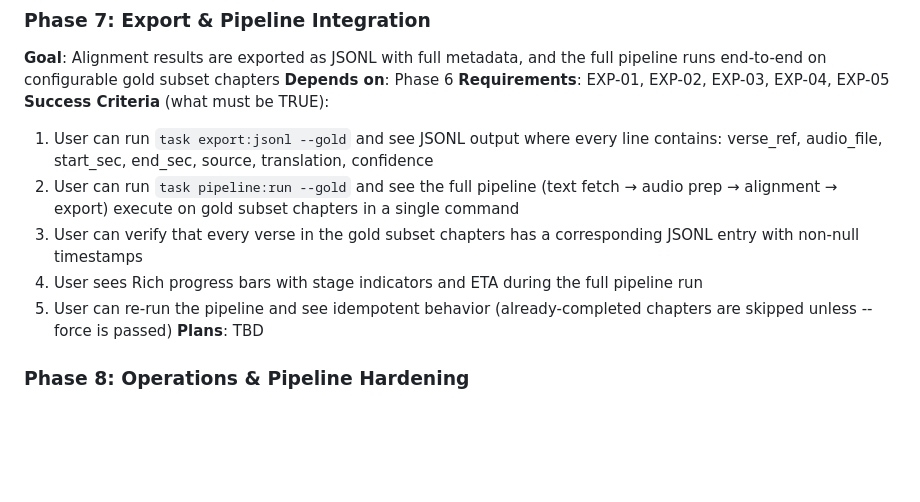
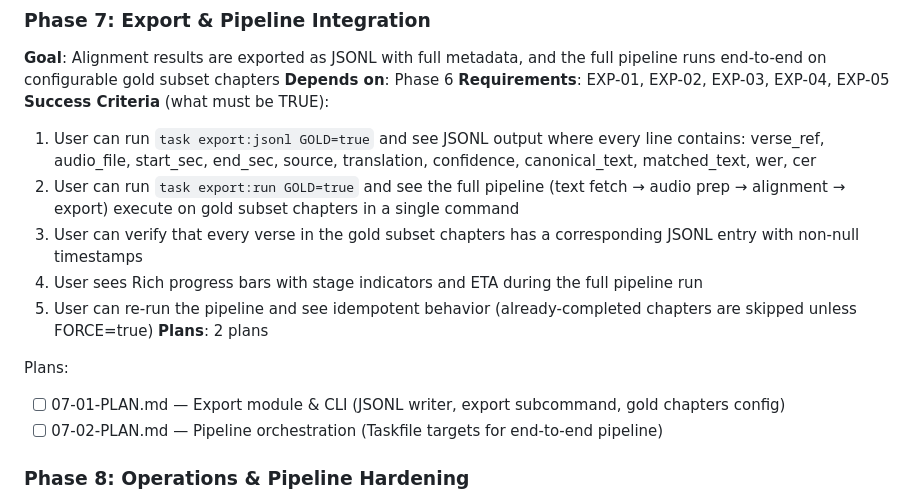
Before and after one commit to oroszgy/biblia-vox, a Markdown page: .planning/ROADMAP.md, the part around the change. Rendered like a GitHub page; blank space fills up the shorter version.

Commit message:
docs(07): create Phase 7 export & pipeline integration plans
- 07-01: Export module & CLI (JSONL writer, export subcommand, gold config)
- 07-02: Pipeline orchestration (Taskfile targets for end-to-end pipeline)
- Updated ROADMAP.md with Phase 7 plan details

```diff
--- a/.planning/ROADMAP.md
+++ b/.planning/ROADMAP.md
@@ -150,12 +150,16 @@ Plans:
 **Depends on**: Phase 6
 **Requirements**: EXP-01, EXP-02, EXP-03, EXP-04, EXP-05
 **Success Criteria** (what must be TRUE):
-  1. User can run `task export:jsonl --gold` and see JSONL output where every line contains: verse_ref, audio_file, start_sec, end_sec, source, translation, confidence
-  2. User can run `task pipeline:run --gold` and see the full pipeline (text fetch → audio prep → alignment → export) execute on gold subset chapters in a single command
+  1. User can run `task export:jsonl GOLD=true` and see JSONL output where every line contains: verse_ref, audio_file, start_sec, end_sec, source, translation, confidence, canonical_text, matched_text, wer, cer
+  2. User can run `task export:run GOLD=true` and see the full pipeline (text fetch → audio prep → alignment → export) execute on gold subset chapters in a single command
   3. User can verify that every verse in the gold subset chapters has a corresponding JSONL entry with non-null timestamps
   4. User sees Rich progress bars with stage indicators and ETA during the full pipeline run
-  5. User can re-run the pipeline and see idempotent behavior (already-completed chapters are skipped unless --force is passed)
-**Plans**: TBD
+  5. User can re-run the pipeline and see idempotent behavior (already-completed chapters are skipped unless FORCE=true)
+**Plans**: 2 plans
+
+Plans:
+- [ ] 07-01-PLAN.md — Export module & CLI (JSONL writer, export subcommand, gold chapters config)
+- [ ] 07-02-PLAN.md — Pipeline orchestration (Taskfile targets for end-to-end pipeline)
 
 ### Phase 8: Operations & Pipeline Hardening
 **Goal**: Pipeline has rsync backup, status reporting, and checkpoint/resume for reliable unattended operation
```
Also changed, not shown: 2 other files.
